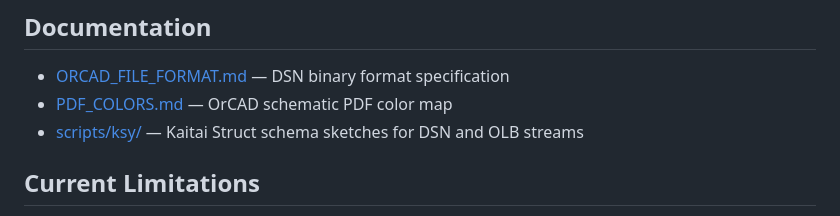
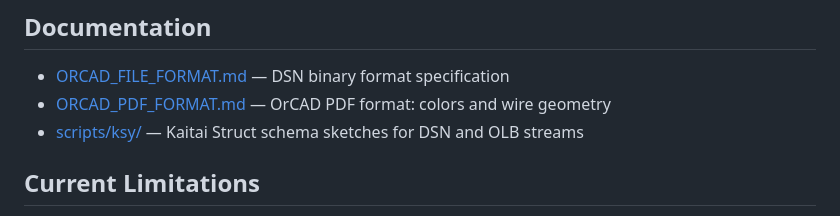
Before and after one commit to Andrei-Errapart/Orcad2Kicad, a Markdown page: README.md, the part around the change. Rendered like a GitHub page.

Commit message:
Renamed PDF_COLORS.md to ORCAD_PDF_FORMAT.md and added information about wire and bounding box scaling when exporting.

```diff
--- a/README.md
+++ b/README.md
@@ -75,7 +75,7 @@ Walks the OLE compound document and prints all parseable records from every stre
 ## Documentation
 
 - [ORCAD_FILE_FORMAT.md](ORCAD_FILE_FORMAT.md) — DSN binary format specification
-- [PDF_COLORS.md](PDF_COLORS.md) — OrCAD schematic PDF color map
+- [ORCAD_PDF_FORMAT.md](ORCAD_PDF_FORMAT.md) — OrCAD PDF format: colors and wire geometry
 - [scripts/ksy/](scripts/ksy/) — Kaitai Struct schema sketches for DSN and OLB streams
 
 ## Current Limitations
```
Also changed, not shown: ORCAD_PDF_FORMAT.md (added, +65 -0 lines), PDF_COLORS.md (deleted, +0 -42 lines).
